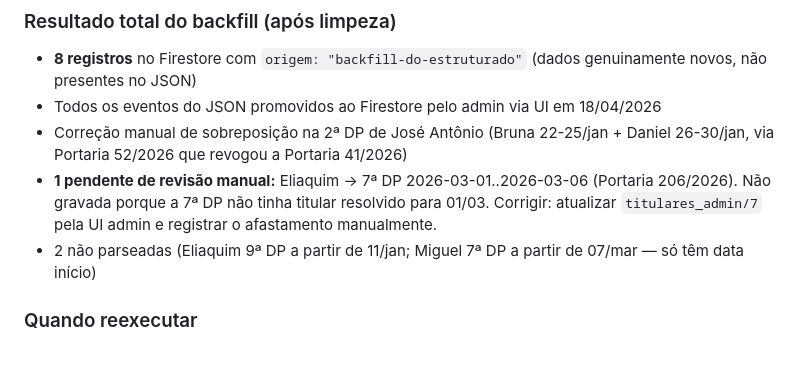
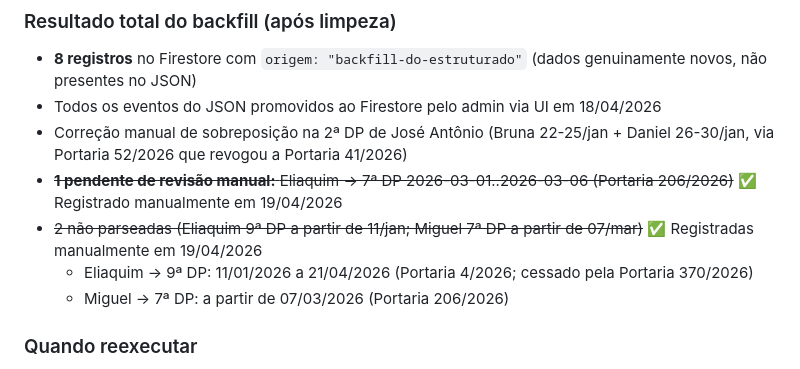
Before and after one commit to Lumabandeira/polo-medio-amazonas, a Markdown page: CLAUDE.md, the part around one of its changes. Rendered like a GitHub page.

Commit message:
docs(claude): marca ajustes manuais como concluidos (19/04/2026)
- Eliaquim 7a DP 01-06/03 (Portaria 206/2026)
- Eliaquim 9a DP 11/01-21/04 (Portarias 4 e 370/2026)
- Miguel 7a DP a partir de 07/03 (Portaria 206/2026)

Co-Authored-By: Claude Sonnet 4.6 <noreply@anthropic.com>

```diff
--- a/CLAUDE.md
+++ b/CLAUDE.md
@@ -443,8 +443,10 @@ Uso: `py limpar-backfill.py` (dry-run) / `py limpar-backfill.py --commit` (aplic
 - **8 registros** no Firestore com `origem: "backfill-do-estruturado"` (dados genuinamente novos, não presentes no JSON)
 - Todos os eventos do JSON promovidos ao Firestore pelo admin via UI em 18/04/2026
 - Correção manual de sobreposição na 2ª DP de José Antônio (Bruna 22-25/jan + Daniel 26-30/jan, via Portaria 52/2026 que revogou a Portaria 41/2026)
-- **1 pendente de revisão manual:** Eliaquim → 7ª DP 2026-03-01..2026-03-06 (Portaria 206/2026). Não gravada porque a 7ª DP não tinha titular resolvido para 01/03. Corrigir: atualizar `titulares_admin/7` pela UI admin e registrar o afastamento manualmente.
-- 2 não parseadas (Eliaquim 9ª DP a partir de 11/jan; Miguel 7ª DP a partir de 07/mar — só têm data início)
+- ~~**1 pendente de revisão manual:** Eliaquim → 7ª DP 2026-03-01..2026-03-06 (Portaria 206/2026)~~ ✅ Registrado manualmente em 19/04/2026
+- ~~2 não parseadas (Eliaquim 9ª DP a partir de 11/jan; Miguel 7ª DP a partir de 07/mar)~~ ✅ Registradas manualmente em 19/04/2026
+  - Eliaquim → 9ª DP: 11/01/2026 a 21/04/2026 (Portaria 4/2026; cessado pela Portaria 370/2026)
+  - Miguel → 7ª DP: a partir de 07/03/2026 (Portaria 206/2026)
 
 ### Quando reexecutar
 Sempre que `docs/diario-oficial-completo-2026.json` for atualizado com edições novas. O script é idempotente (dedup por `(defensor, data_inicio, data_fim, tipo)` e por substituto dentro de `designacoes_dp`). Rodar `limpar-backfill.py` após cada execução com `--commit` é recomendado para limpar eventuais fragmentações.
```
Also changed, not shown: other parts of CLAUDE.md (+1 -1 lines).
